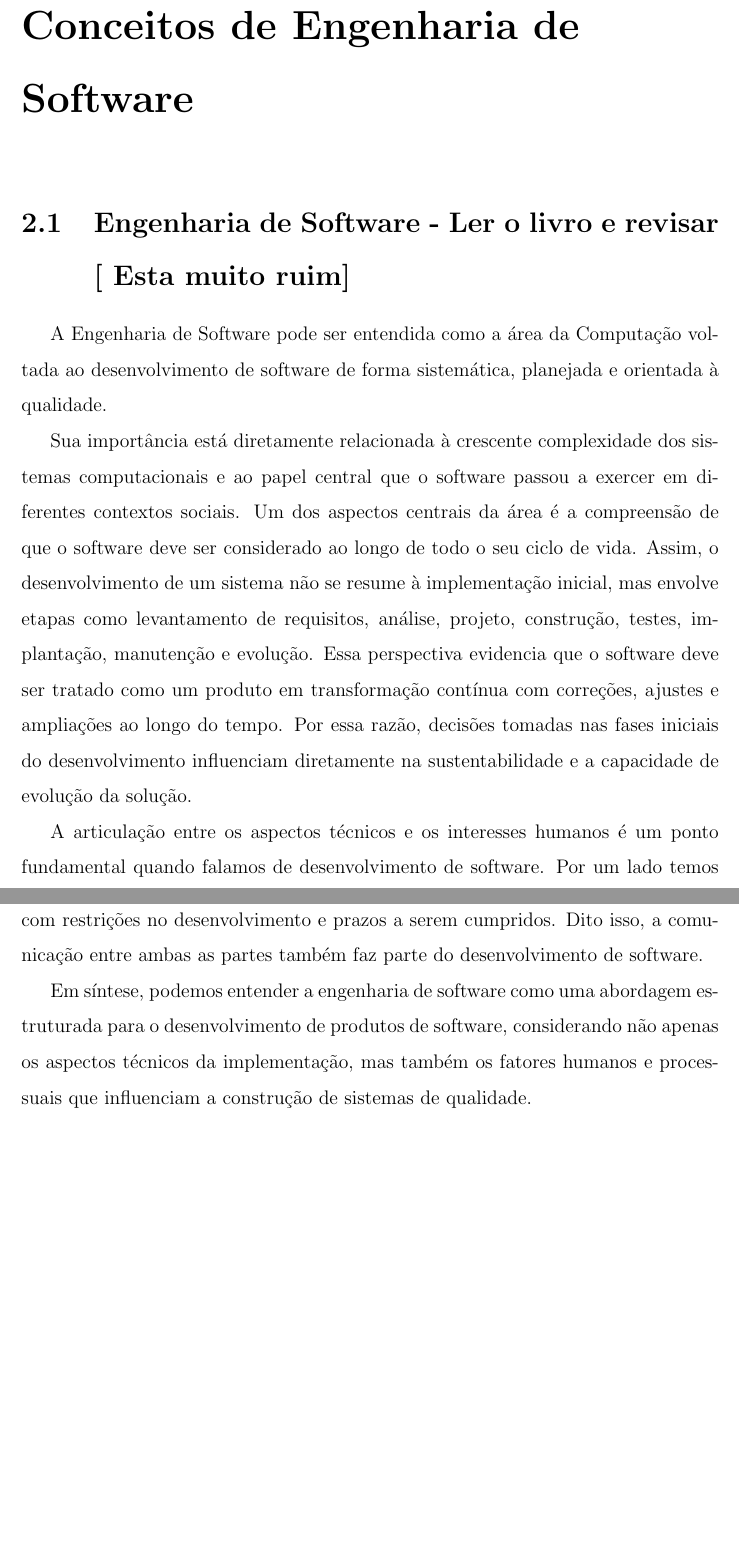
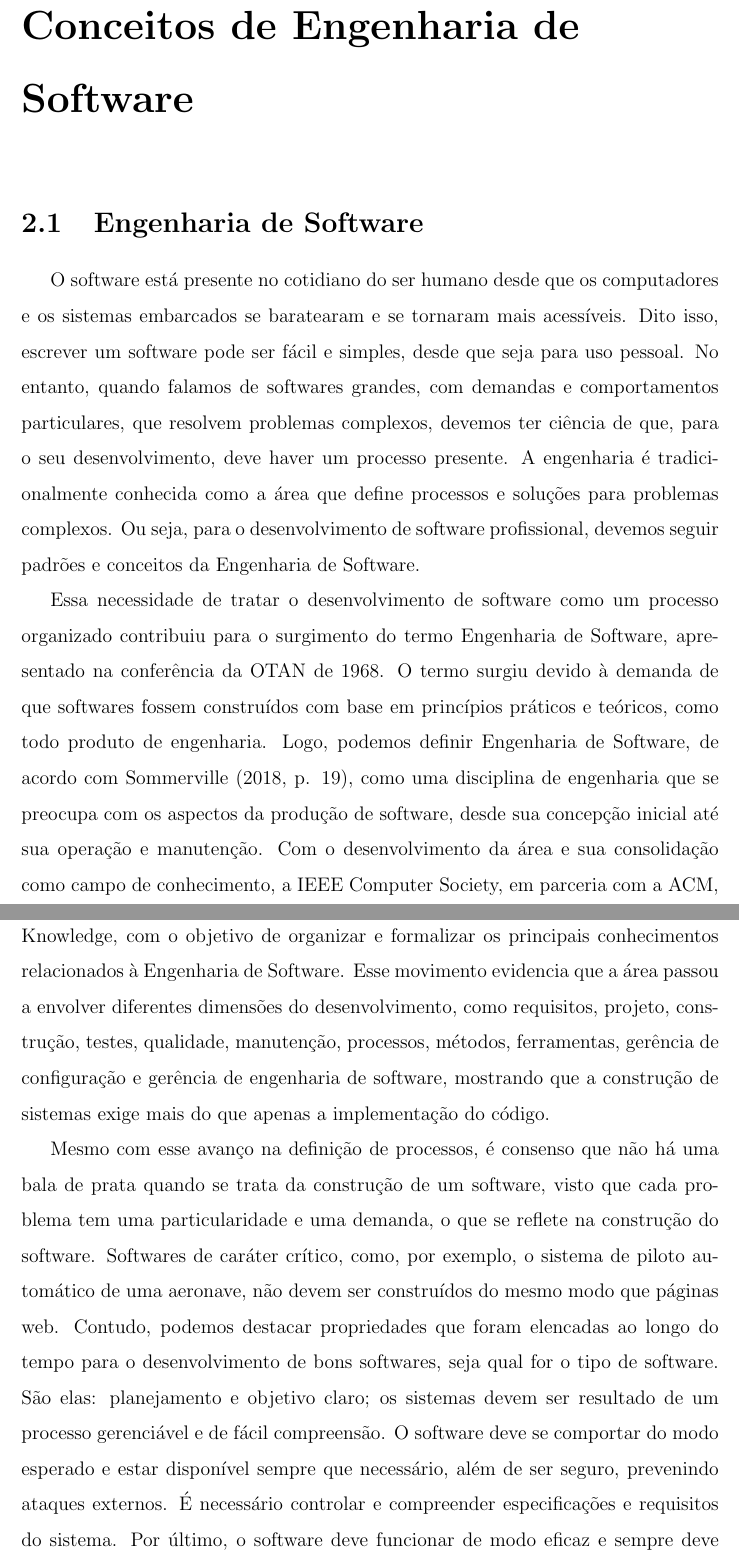
Before and after one commit to wilsonufrj/TCC, a LaTeX thesis (thesis.tex, which reads Textual/chapter03.tex): two parts of pages 15 and 16 of 64, joined at a grey line, cut so that both start at the same text, the shorter picture padded with empty space. Compiled offline with pdfLaTeX.

Commit message:
feat: Finalização da seção de engenharia de software

```diff
--- a/Textual/chapter03.tex
+++ b/Textual/chapter03.tex
@@ -1,15 +1,14 @@
 \chapter{Conceitos de Engenharia de Software}
 \label{chap3}
 
-\section{Engenharia de Software - Ler o livro e revisar [ Esta muito ruim]}
+\section{Engenharia de Software}
 
-A Engenharia de Software pode ser entendida como a área da Computação voltada ao desenvolvimento de software de forma sistemática, planejada e orientada à qualidade.
+O software está presente no cotidiano do ser humano desde que os computadores e os sistemas embarcados se baratearam e se tornaram mais acessíveis. Dito isso, escrever um software pode ser fácil e simples, desde que seja para uso pessoal. No entanto, quando falamos de softwares grandes, com demandas e comportamentos particulares, que resolvem problemas complexos, devemos ter ciência de que, para o seu desenvolvimento, deve haver um processo presente. A engenharia é tradicionalmente conhecida como a área que define processos e soluções para problemas complexos. Ou seja, para o desenvolvimento de software profissional, devemos seguir padrões e conceitos da Engenharia de Software.
 
-Sua importância está diretamente relacionada à crescente complexidade dos sistemas computacionais e ao papel central que o software passou a exercer em diferentes contextos sociais. Um dos aspectos centrais da área é a compreensão de que o software deve ser considerado ao longo de todo o seu ciclo de vida. Assim, o desenvolvimento de um sistema não se resume à implementação inicial, mas envolve etapas como levantamento de requisitos, análise, projeto, construção, testes, implantação, manutenção e evolução. Essa perspectiva evidencia que o software deve ser tratado como um produto em transformação contínua com correções, ajustes e ampliações ao longo do tempo. Por essa razão, decisões tomadas nas fases iniciais do desenvolvimento influenciam diretamente na sustentabilidade e a capacidade de evolução da solução.
+Essa necessidade de tratar o desenvolvimento de software como um processo organizado contribuiu para o surgimento do termo Engenharia de Software, apresentado na conferência da OTAN de 1968. O termo surgiu devido à demanda de que softwares fossem construídos com base em princípios práticos e teóricos, como todo produto de engenharia. Logo, podemos definir Engenharia de Software, de acordo com Sommerville (2018, p. 19), como uma disciplina de engenharia que se preocupa com os aspectos da produção de software, desde sua concepção inicial até sua operação e manutenção. Com o desenvolvimento da área e sua consolidação como campo de conhecimento, a IEEE Computer Society, em parceria com a ACM, iniciou em 1998 o projeto SWEBOK, Guide to the Software Engineering Body of Knowledge, com o objetivo de organizar e formalizar os principais conhecimentos relacionados à Engenharia de Software. Esse movimento evidencia que a área passou a envolver diferentes dimensões do desenvolvimento, como requisitos, projeto, construção, testes, qualidade, manutenção, processos, métodos, ferramentas, gerência de configuração e gerência de engenharia de software, mostrando que a construção de sistemas exige mais do que apenas a implementação do código.
 
-A articulação entre os aspectos técnicos e os interesses humanos é um ponto fundamental quando falamos de desenvolvimento de software. Por um lado temos usuários e gestores com pespectivas de resultados, por outro temos equipes técnicas com restrições no desenvolvimento e prazos a serem cumpridos. Dito isso, a comunicação entre ambas as partes também faz parte do desenvolvimento de software.
+Mesmo com esse avanço na definição de processos, é consenso que não há uma bala de prata quando se trata da construção de um software, visto que cada problema tem uma particularidade e uma demanda, o que se reflete na construção do software. Softwares de caráter crítico, como, por exemplo, o sistema de piloto automático de uma aeronave, não devem ser construídos do mesmo modo que páginas web. Contudo, podemos destacar propriedades que foram elencadas ao longo do tempo para o desenvolvimento de bons softwares, seja qual for o tipo de software. São elas: planejamento e objetivo claro; os sistemas devem ser resultado de um processo gerenciável e de fácil compreensão. O software deve se comportar do modo esperado e estar disponível sempre que necessário, além de ser seguro, prevenindo ataques externos. É necessário controlar e compreender especificações e requisitos do sistema. Por último, o software deve funcionar de modo eficaz e sempre deve reutilizar recursos que já tenham sido desenvolvidos para não reinventar a roda.
 
-Em síntese, podemos entender a engenharia de software como uma abordagem estruturada para o desenvolvimento de produtos de software, considerando não apenas os aspectos técnicos da implementação, mas também os fatores humanos e processuais que influenciam a construção de sistemas de qualidade.
 
 \section{Processos de software}
 
```
